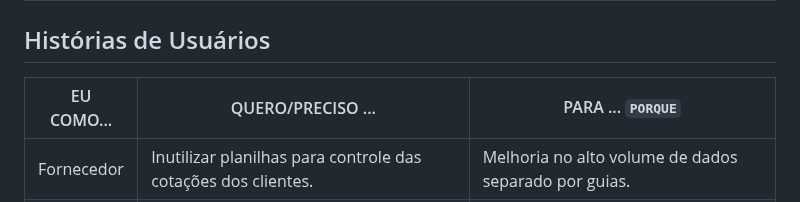
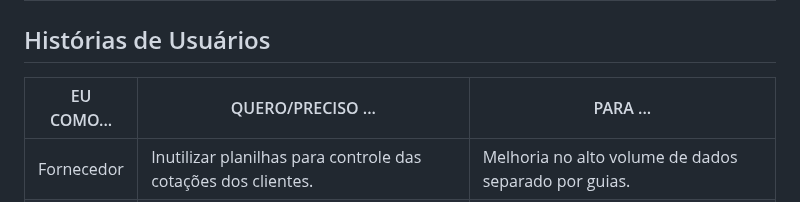
Before and after one commit to ICEI-PUC-Minas-PMV-ADS/pmv-ads-2024-1-e1-proj-web-t3-equipe05-mercado-fornecedor, a Markdown page: documentos/02-Especificação do Projeto.md, the part around the change. Drawn GitHub-style.

```diff
--- a/documentos/02-Especificação do Projeto.md
+++ b/documentos/02-Especificação do Projeto.md
@@ -44,7 +44,7 @@
 
 
 
-|EU COMO...    | QUERO/PRECISO ...  |PARA ... `PORQUE`                 |
+|EU COMO...    | QUERO/PRECISO ...  |PARA ...                  |
 |--------------------|---------------------------|----------------------------------|
 | Fornecedor                 | Inutilizar planilhas para controle das cotações dos clientes.                      | Melhoria no alto volume de dados separado por guias.                              |
 | Cliente                  | Cliente 	Não usar o WhatsApp para contato com fornecedor	Evitar perda no controle dos pedidos feitos, devido ter muitas conversas.                      | Cliente 	Não usar o WhatsApp para contato com fornecedor	Evitar perda no controle dos pedidos feitos, devido ter muitas conversas.                              |
```
